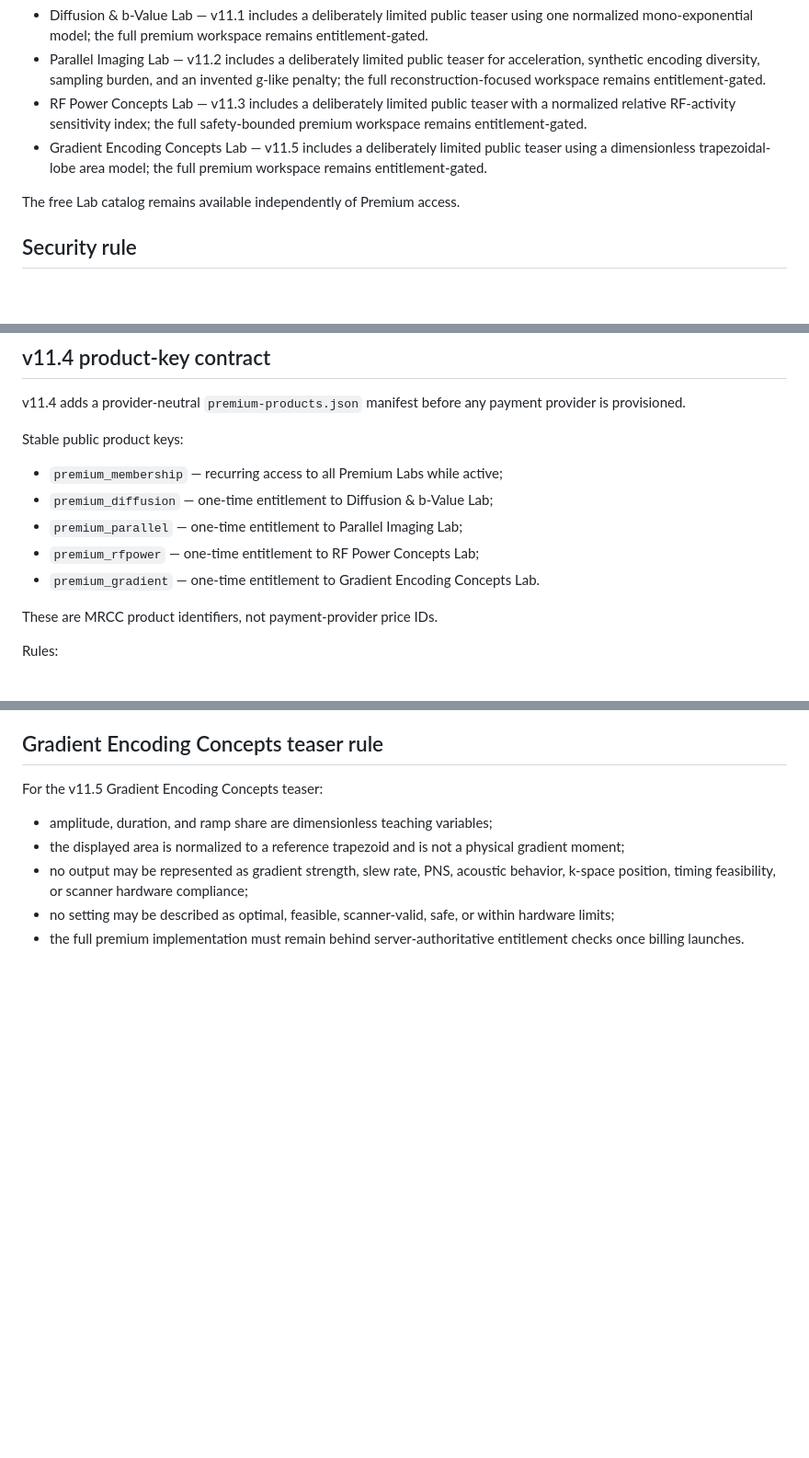
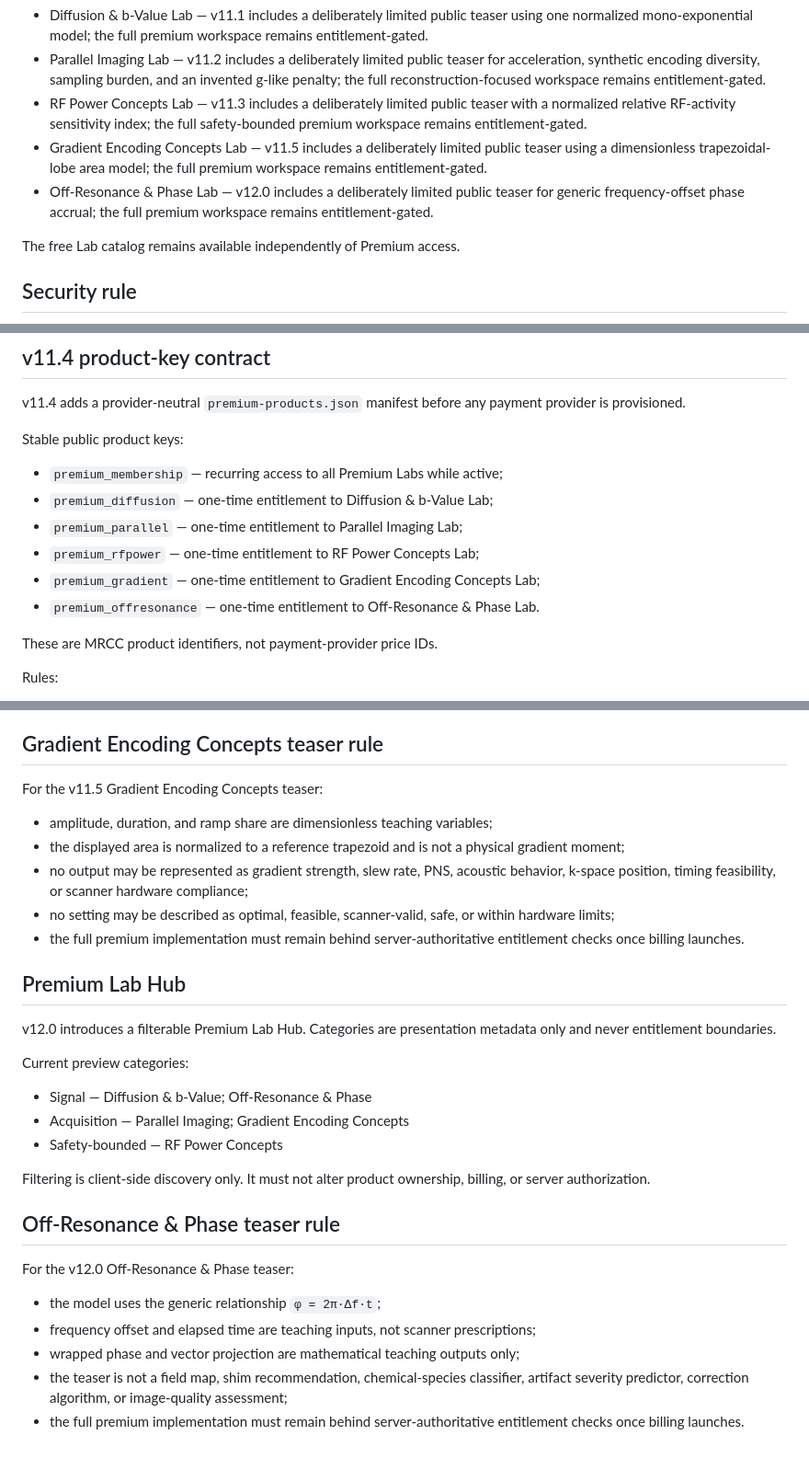
Before and after one commit to kukaje2nd/mr-command-center, a Markdown page: PREMIUM_LABS.md, 3 parts joined by grey strips. Shown at 92% size. GitHub-like rendering; blank space fills up the shorter version.

Commit message:
Define v12.0 Premium Hub and Off-Resonance boundary

```diff
--- a/PREMIUM_LABS.md
+++ b/PREMIUM_LABS.md
@@ -15,6 +15,7 @@ Initial Premium Lab catalog:
 - Parallel Imaging Lab — v11.2 includes a deliberately limited public teaser for acceleration, synthetic encoding diversity, sampling burden, and an invented g-like penalty; the full reconstruction-focused workspace remains entitlement-gated.
 - RF Power Concepts Lab — v11.3 includes a deliberately limited public teaser with a normalized relative RF-activity sensitivity index; the full safety-bounded premium workspace remains entitlement-gated.
 - Gradient Encoding Concepts Lab — v11.5 includes a deliberately limited public teaser using a dimensionless trapezoidal-lobe area model; the full premium workspace remains entitlement-gated.
+- Off-Resonance & Phase Lab — v12.0 includes a deliberately limited public teaser for generic frequency-offset phase accrual; the full premium workspace remains entitlement-gated.
 
 The free Lab catalog remains available independently of Premium access.
 
@@ -170,7 +171,8 @@ Stable public product keys:
 - `premium_diffusion` — one-time entitlement to Diffusion & b-Value Lab;
 - `premium_parallel` — one-time entitlement to Parallel Imaging Lab;
 - `premium_rfpower` — one-time entitlement to RF Power Concepts Lab;
-- `premium_gradient` — one-time entitlement to Gradient Encoding Concepts Lab.
+- `premium_gradient` — one-time entitlement to Gradient Encoding Concepts Lab;
+- `premium_offresonance` — one-time entitlement to Off-Resonance & Phase Lab.
 
 These are MRCC product identifiers, not payment-provider price IDs.
 
@@ -192,3 +194,26 @@ For the v11.5 Gradient Encoding Concepts teaser:
 - no output may be represented as gradient strength, slew rate, PNS, acoustic behavior, k-space position, timing feasibility, or scanner hardware compliance;
 - no setting may be described as optimal, feasible, scanner-valid, safe, or within hardware limits;
 - the full premium implementation must remain behind server-authoritative entitlement checks once billing launches.
+
+
+## Premium Lab Hub
+
+v12.0 introduces a filterable Premium Lab Hub. Categories are presentation metadata only and never entitlement boundaries.
+
+Current preview categories:
+
+- Signal — Diffusion & b-Value; Off-Resonance & Phase
+- Acquisition — Parallel Imaging; Gradient Encoding Concepts
+- Safety-bounded — RF Power Concepts
+
+Filtering is client-side discovery only. It must not alter product ownership, billing, or server authorization.
+
+## Off-Resonance & Phase teaser rule
+
+For the v12.0 Off-Resonance & Phase teaser:
+
+- the model uses the generic relationship `φ = 2π·Δf·t`;
+- frequency offset and elapsed time are teaching inputs, not scanner prescriptions;
+- wrapped phase and vector projection are mathematical teaching outputs only;
+- the teaser is not a field map, shim recommendation, chemical-species classifier, artifact severity predictor, correction algorithm, or image-quality assessment;
+- the full premium implementation must remain behind server-authoritative entitlement checks once billing launches.
```
